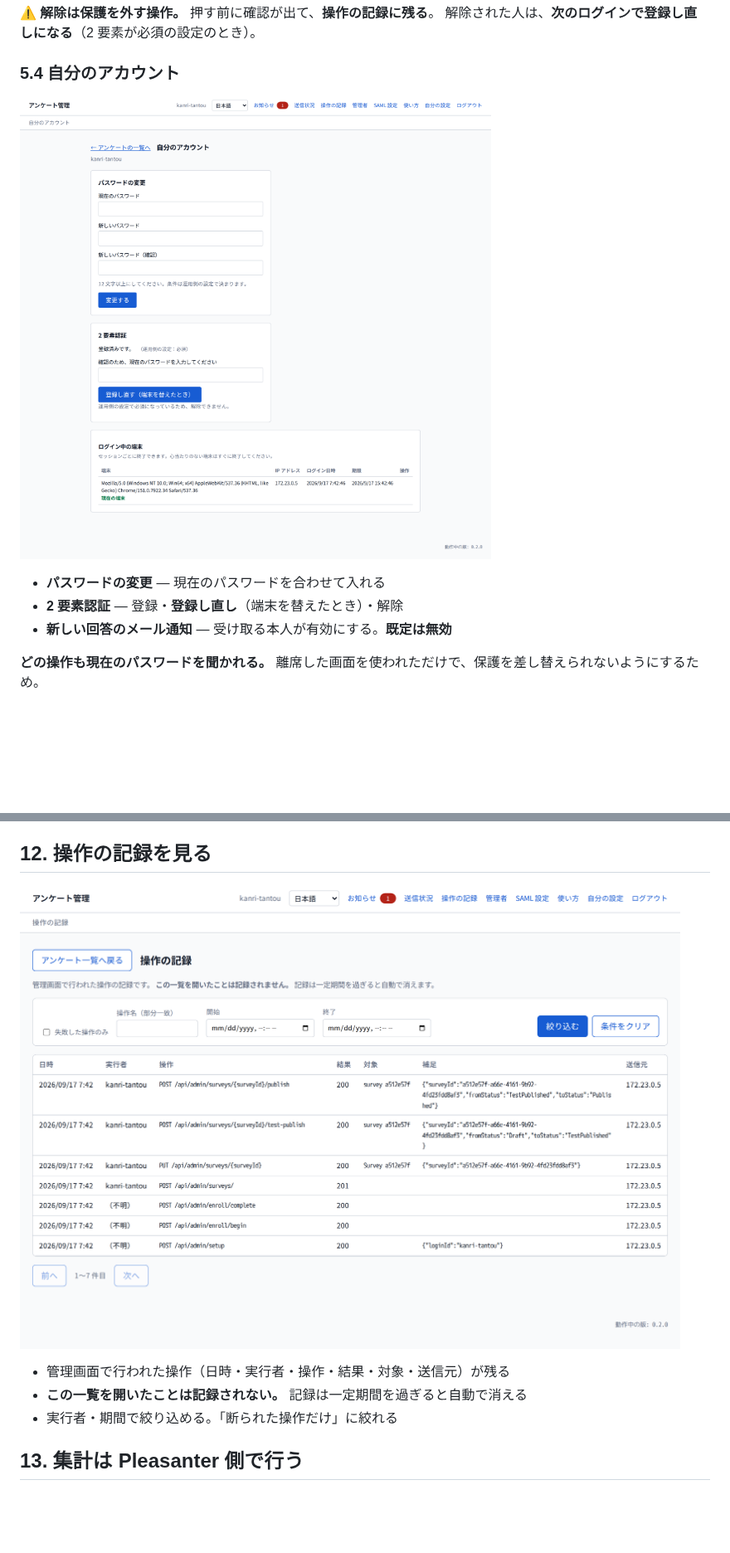
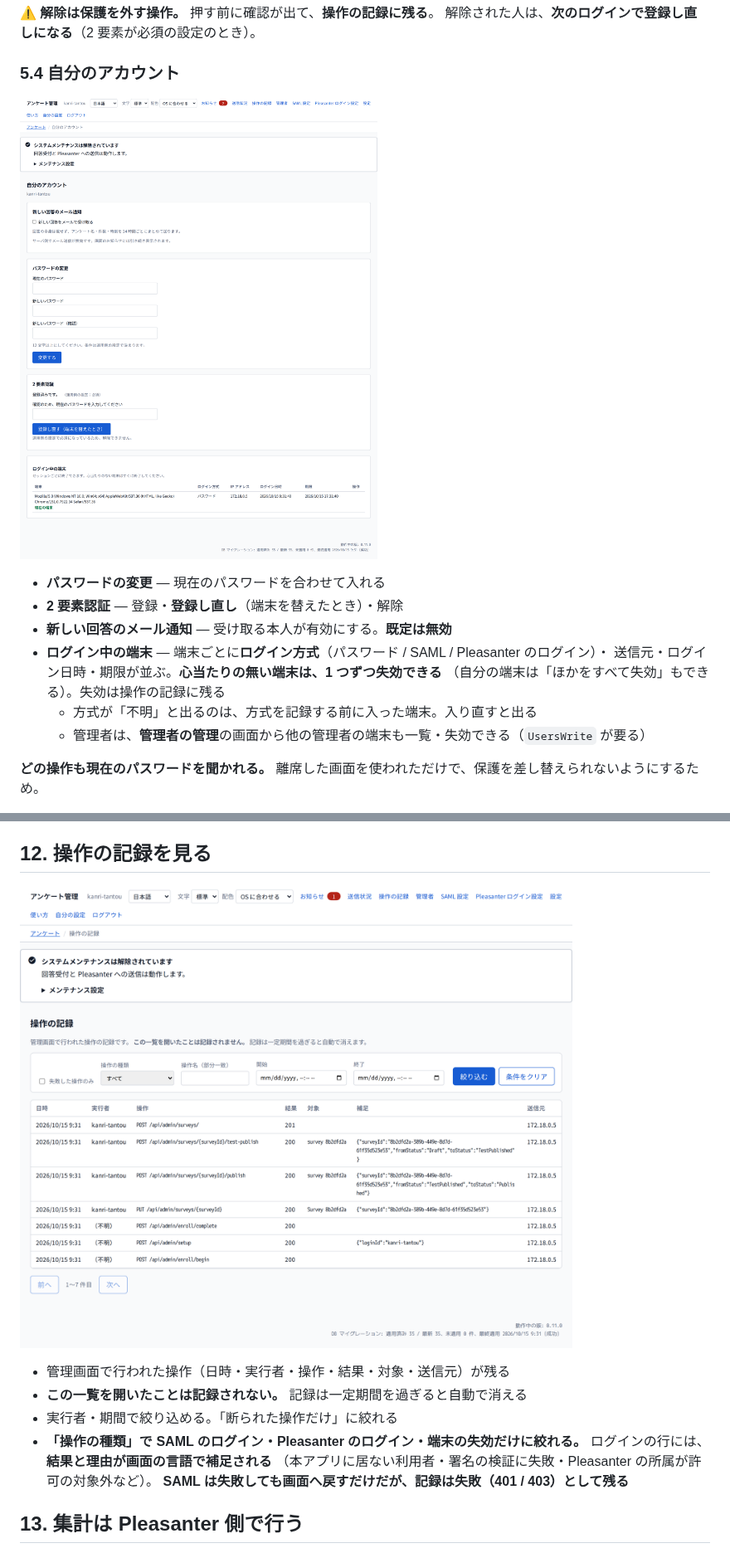
Before and after one commit to vehiclevisionjp/VehicleVision.PleasanterTools.Questionnaire, a Markdown page: _documents/アンケート作成-運用手順書.md, 2 parts joined by grey strips. Shown at 83% size. Drawn GitHub-style; pictures changed too: tools/screenshots/shots/admin-09-audit-log.png, tools/screenshots/shots/admin-14-my-account.png; blank space fills up the shorter version.

Commit message:
運用手順書へログイン方式の表示と監査ログの絞り込みを書き、画面の写しを撮り直す
端末の一覧に出るログイン方式と、操作の記録の「操作の種類」を取説へ反映するため。写しは操作の記録（admin-09）と自分のアカウント（admin-14）だけ差し替えた。
検証: まっさらな検証環境で manual.spec.ts を撮り直した。Pleasanter SSO の spec は compose.pleasanter-sso.yaml を重ねていないため落ちたが、今回の変更とは無関係。

Co-Authored-By: Claude Sonnet 5.5 <noreply@anthropic.com>

```diff
--- a/_documents/アンケート作成-運用手順書.md
+++ b/_documents/アンケート作成-運用手順書.md
@@ -178,6 +178,11 @@ SAML や Pleasanter のログイン（シングルサインオン）を有効に
 - **パスワードの変更** — 現在のパスワードを合わせて入れる
 - **2 要素認証** — 登録・**登録し直し**（端末を替えたとき）・解除
 - **新しい回答のメール通知** — 受け取る本人が有効にする。**既定は無効**
+- **ログイン中の端末** — 端末ごとに**ログイン方式**（パスワード / SAML / Pleasanter のログイン）・
+  送信元・ログイン日時・期限が並ぶ。**心当たりの無い端末は、1 つずつ失効できる**
+  （自分の端末は「ほかをすべて失効」もできる）。失効は操作の記録に残る
+    - 方式が「不明」と出るのは、方式を記録する前に入った端末。入り直すと出る
+    - 管理者は、**管理者の管理**の画面から他の管理者の端末も一覧・失効できる（`UsersWrite` が要る）
 
 **どの操作も現在のパスワードを聞かれる。**
 離席した画面を使われただけで、保護を差し替えられないようにするため。
@@ -711,6 +716,10 @@ Pleasanter が落ちていても回答は失われない。
 - 管理画面で行われた操作（日時・実行者・操作・結果・対象・送信元）が残る
 - **この一覧を開いたことは記録されない。** 記録は一定期間を過ぎると自動で消える
 - 実行者・期間で絞り込める。「断られた操作だけ」に絞れる
+- **「操作の種類」で SAML のログイン・Pleasanter のログイン・端末の失効だけに絞れる。**
+  ログインの行には、**結果と理由が画面の言語で補足される**
+  （本アプリに居ない利用者・署名の検証に失敗・Pleasanter の所属が許可の対象外など）。
+  **SAML は失敗しても画面へ戻すだけだが、記録は失敗（401 / 403）として残る**
 
 ## 13. 集計は Pleasanter 側で行う
 
```
